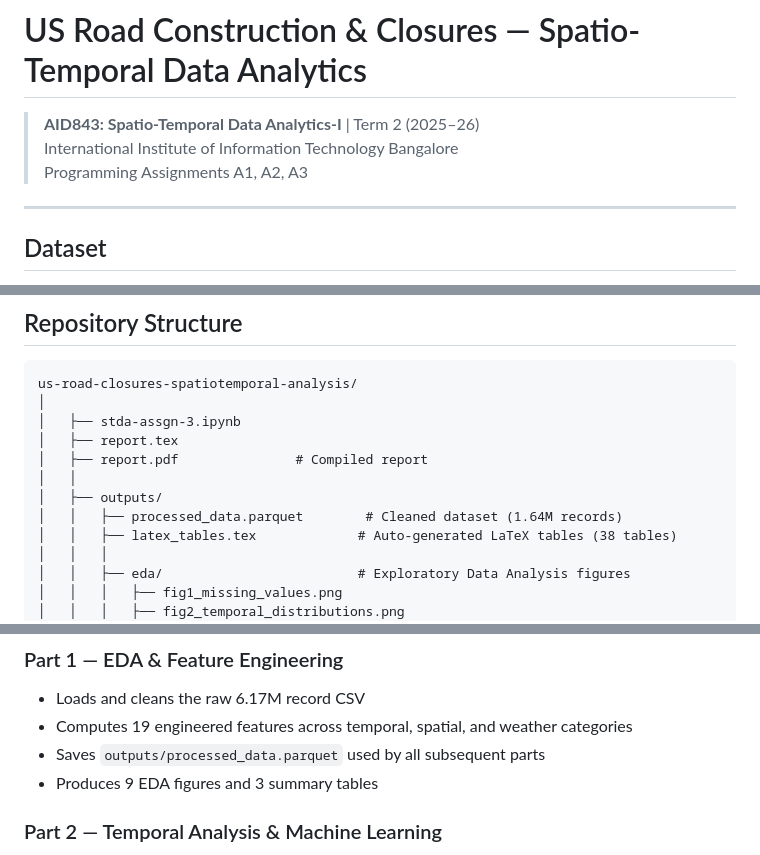
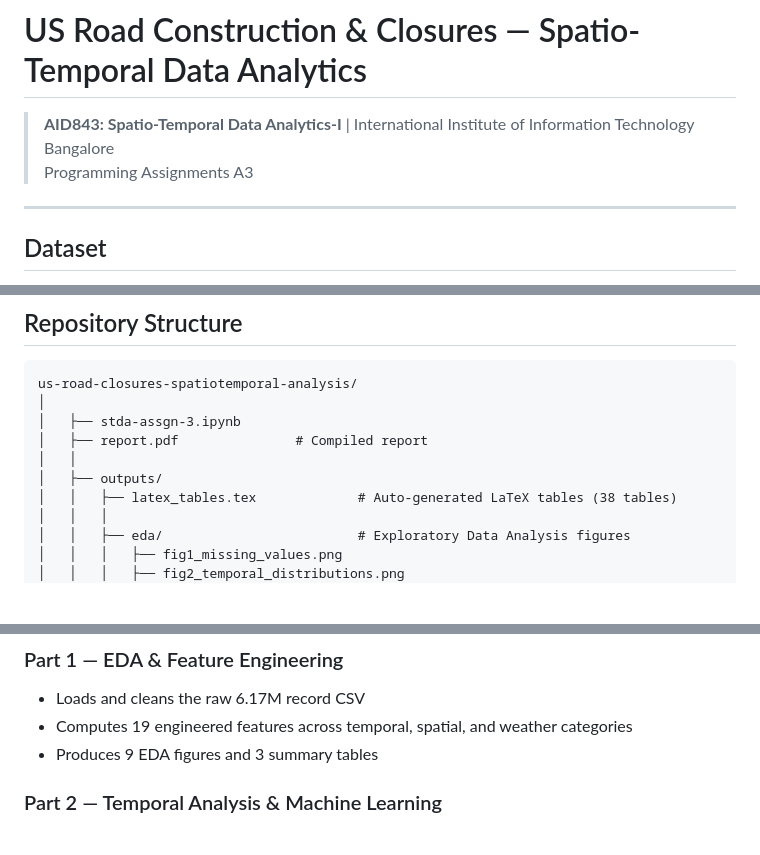
Before and after one commit to jitin1975/us-road-closures-spatiotemporal-analysis, a Markdown page: README.md, 3 parts joined by grey strips. Rendered like a GitHub page; blank space fills up the shorter version.

Commit message:
Update README with assignment and dataset changes
Removed references to A1 and A2 assignments, and updated the dataset structure.

```diff
--- a/README.md
+++ b/README.md
@@ -1,8 +1,8 @@
 # US Road Construction & Closures — Spatio-Temporal Data Analytics
 
-> **AID843: Spatio-Temporal Data Analytics-I** | Term 2 (2025–26)
+> **AID843: Spatio-Temporal Data Analytics-I** |
 > International Institute of Information Technology Bangalore
-> Programming Assignments A1, A2, A3
+> Programming Assignments A3
 
 ---
 
@@ -23,11 +23,9 @@ US Road Construction and Closures (2016–2021) | [Kaggle — sobhanmoosavi](htt
 us-road-closures-spatiotemporal-analysis/
 │
 │   ├── stda-assgn-3.ipynb
-│   ├── report.tex
 │   ├── report.pdf               # Compiled report
 │   │
 │   ├── outputs/
-│   │   ├── processed_data.parquet        # Cleaned dataset (1.64M records)
 │   │   ├── latex_tables.tex             # Auto-generated LaTeX tables (38 tables)
 │   │   │
 │   │   ├── eda/                         # Exploratory Data Analysis figures
@@ -140,7 +138,6 @@ The notebook is structured into **4 parts**, each self-contained:
 ### Part 1 — EDA & Feature Engineering
 - Loads and cleans the raw 6.17M record CSV
 - Computes 19 engineered features across temporal, spatial, and weather categories
-- Saves `outputs/processed_data.parquet` used by all subsequent parts
 - Produces 9 EDA figures and 3 summary tables
 
 ### Part 2 — Temporal Analysis & Machine Learning
```
